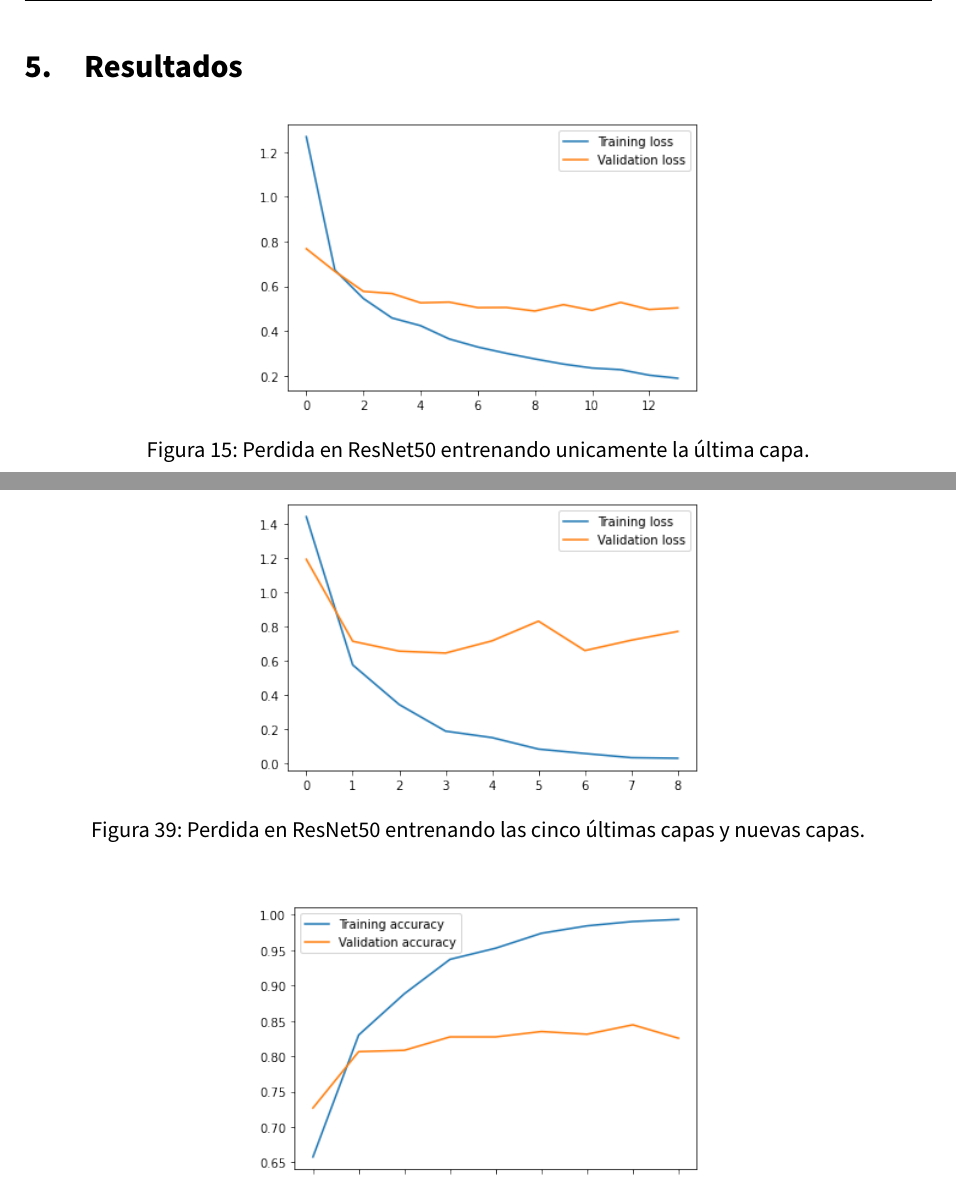
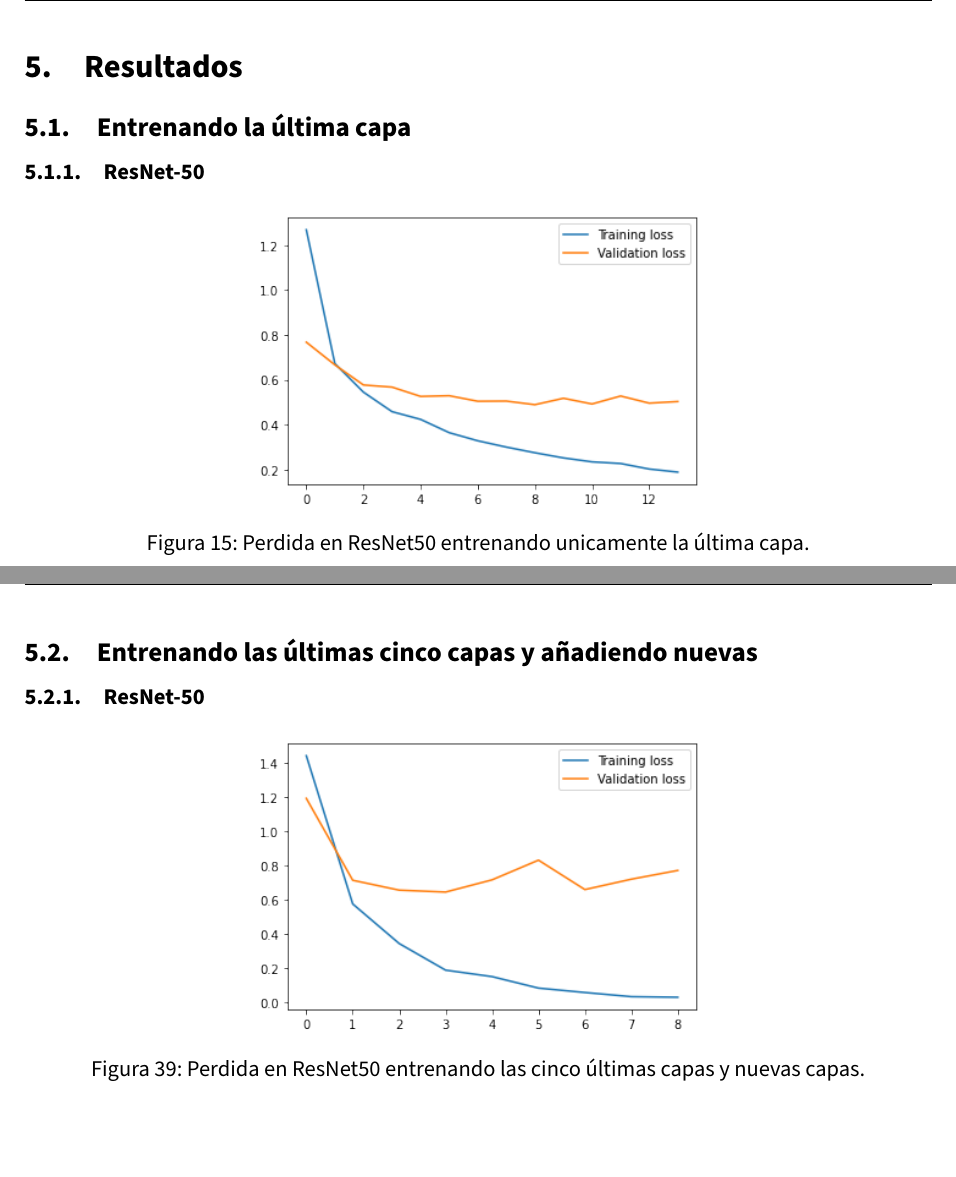
Before and after one commit to Juane99/CNN-Retraining-Project, a LaTeX document (memoria/VC_memoria_proyecto.tex, which reads memoria/input/resultados.tex): two parts of pages 22 and 34 of 47, joined at a grey line, cut so that both start at the same text, the shorter picture padded with empty space. Compiled offline with pdfLaTeX.

Commit message:
Division resultados en subsections

```diff
--- a/memoria/input/resultados.tex
+++ b/memoria/input/resultados.tex
@@ -1,4 +1,9 @@
 \section{Resultados}
+
+
+\subsection{Entrenando la última capa}
+
+\subsubsection{ResNet-50}
 
 \begin{figure}[H]
   \centering
@@ -211,9 +216,9 @@ Accuracy con EfficientNetB0 tras ajuste fino: 0.8627748294162244
 
 
 
+\subsection{Entrenando las últimas cinco capas y añadiendo nuevas}
 
-
-
+\subsubsection{ResNet-50}
 
 \begin{figure}[H]
   \centering
```
Also changed, not shown: memoria/input/resultados.tex (12 more changed lines).
